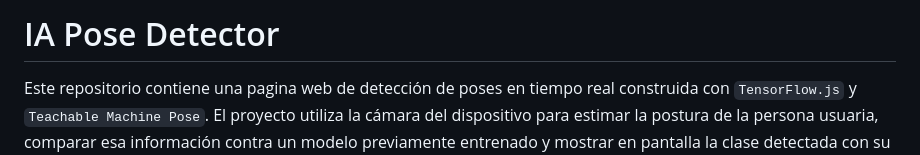
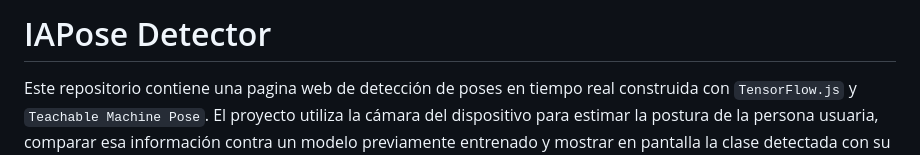
Before and after one commit to Diegobh08/POSE-PAGE-PROJECT-ML, a Markdown page: README.md, the part around the change. Drawn GitHub-style.

Commit message:
Fix project name in README
Corrected the project name from 'IA Pose Detector' to 'IAPose Detector'.

```diff
--- a/README.md
+++ b/README.md
@@ -1,4 +1,4 @@
-# IA Pose Detector
+# IAPose Detector
 
 Este repositorio contiene una pagina web de detección de poses en tiempo real construida con `TensorFlow.js` y `Teachable Machine Pose`. El proyecto utiliza la cámara del dispositivo para estimar la postura de la persona usuaria, comparar esa información contra un modelo previamente entrenado y mostrar en pantalla la clase detectada con su nivel de confianza.
 
```
